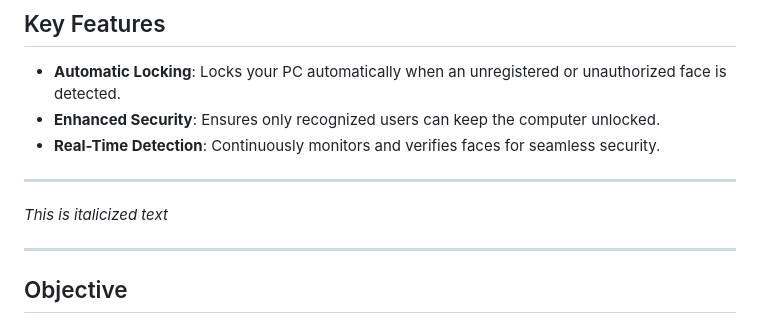
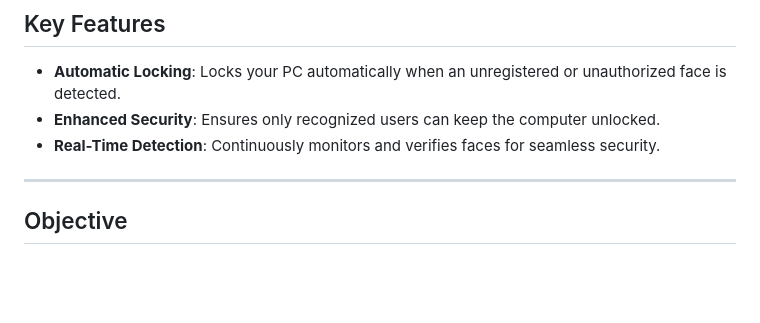
Before and after one commit to maniw1233/PC-Auto-lock-Using-Face-Recognition, a Markdown page: README.md, the part around the change. GitHub-like rendering; blank space fills up the shorter version.

```diff
--- a/README.md
+++ b/README.md
@@ -12,9 +12,6 @@ Thank you for checking out this project! The primary aim of this project is to e
 - **Enhanced Security**: Ensures only recognized users can keep the computer unlocked.
 - **Real-Time Detection**: Continuously monitors and verifies faces for seamless security.
 
----
-
-*This is italicized text*
 
 ---
 
```
